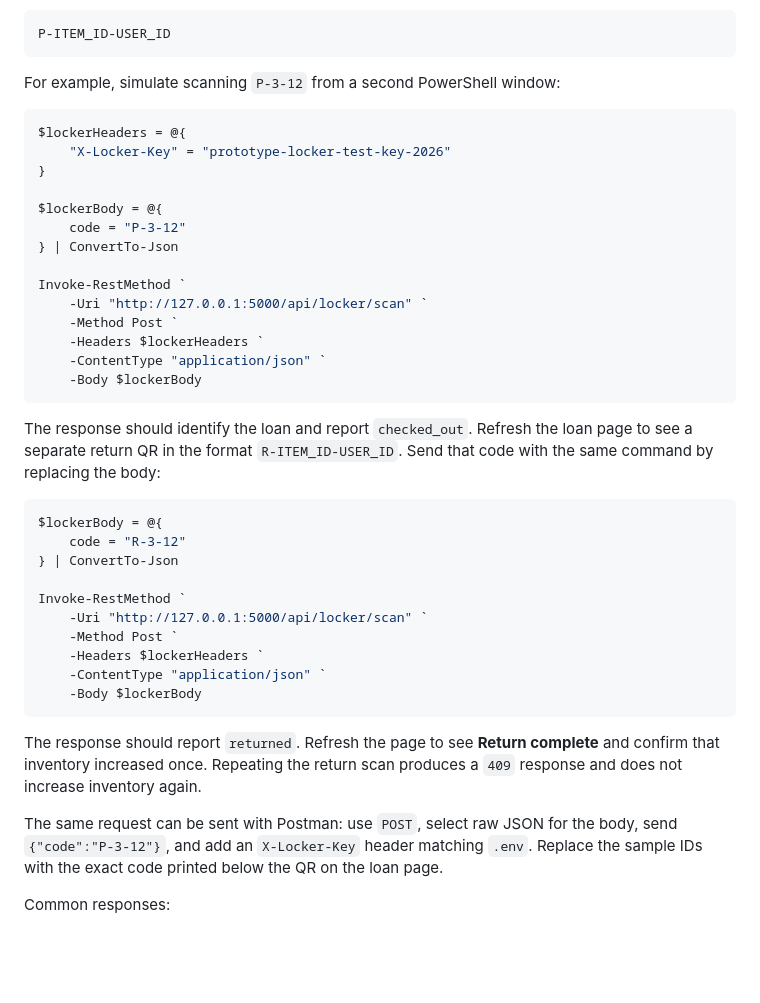
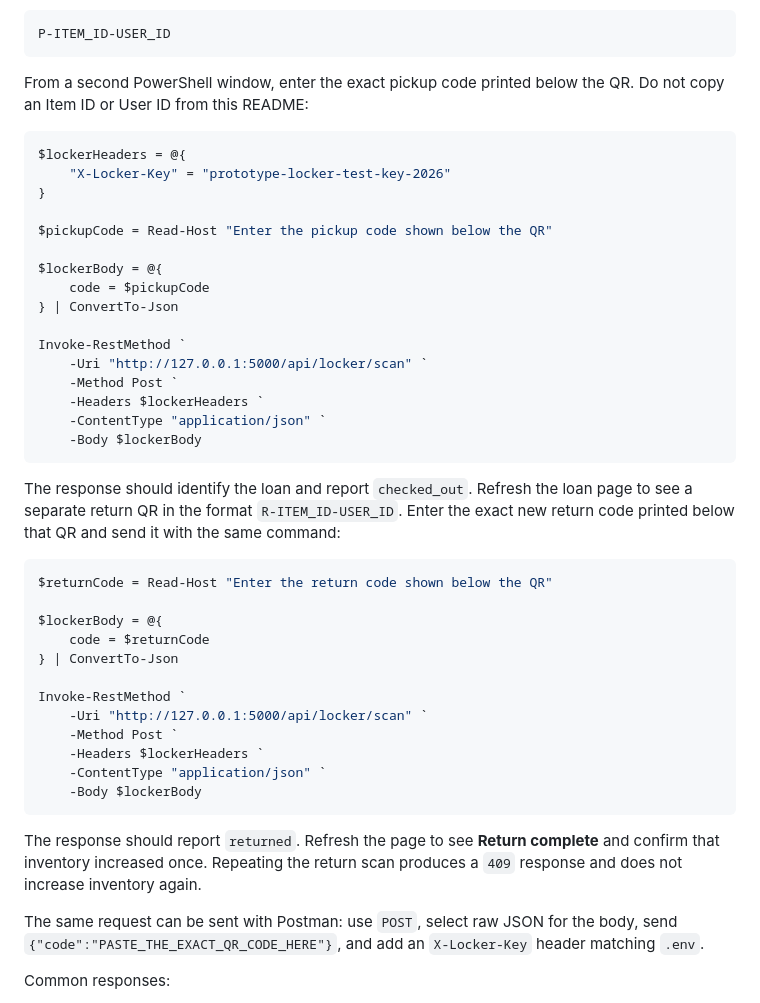
Before and after one commit to Changeqwq/480SmartStorage, a Markdown page: README.md, the part around the change. Rendered like a GitHub page; blank space fills up the shorter version.

Commit message:
Clarify QR code testing instructions

````diff
--- a/README.md
+++ b/README.md
@@ -134,15 +134,18 @@ The loan page will display a pickup code in this format:
 P-ITEM_ID-USER_ID
 ```
 
-For example, simulate scanning `P-3-12` from a second PowerShell window:
+From a second PowerShell window, enter the exact pickup code printed below the QR.
+Do not copy an Item ID or User ID from this README:
 
 ```powershell
 $lockerHeaders = @{
     "X-Locker-Key" = "prototype-locker-test-key-2026"
 }
 
+$pickupCode = Read-Host "Enter the pickup code shown below the QR"
+
 $lockerBody = @{
-    code = "P-3-12"
+    code = $pickupCode
 } | ConvertTo-Json
 
 Invoke-RestMethod `
@@ -154,12 +157,14 @@ Invoke-RestMethod `
 ```
 
 The response should identify the loan and report `checked_out`. Refresh the loan
-page to see a separate return QR in the format `R-ITEM_ID-USER_ID`. Send that code
-with the same command by replacing the body:
+page to see a separate return QR in the format `R-ITEM_ID-USER_ID`. Enter the exact
+new return code printed below that QR and send it with the same command:
 
 ```powershell
+$returnCode = Read-Host "Enter the return code shown below the QR"
+
 $lockerBody = @{
-    code = "R-3-12"
+    code = $returnCode
 } | ConvertTo-Json
 
 Invoke-RestMethod `
@@ -175,8 +180,8 @@ and confirm that inventory increased once. Repeating the return scan produces a
 `409` response and does not increase inventory again.
 
 The same request can be sent with Postman: use `POST`, select raw JSON for the body,
-send `{"code":"P-3-12"}`, and add an `X-Locker-Key` header matching `.env`.
-Replace the sample IDs with the exact code printed below the QR on the loan page.
+send `{"code":"PASTE_THE_EXACT_QR_CODE_HERE"}`, and add an `X-Locker-Key` header
+matching `.env`.
 
 Common responses:
 
````
